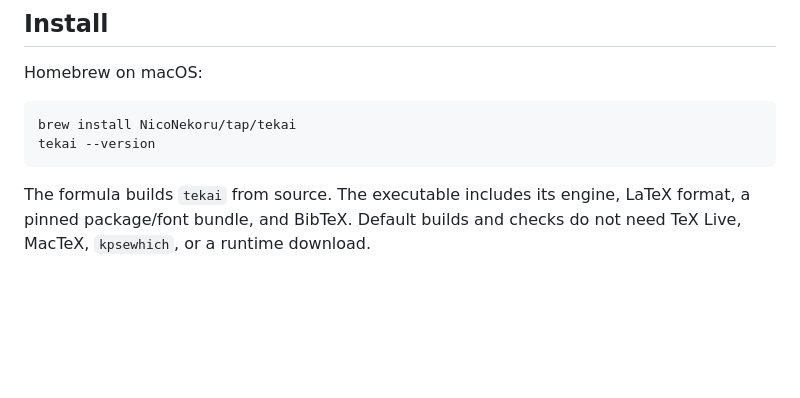
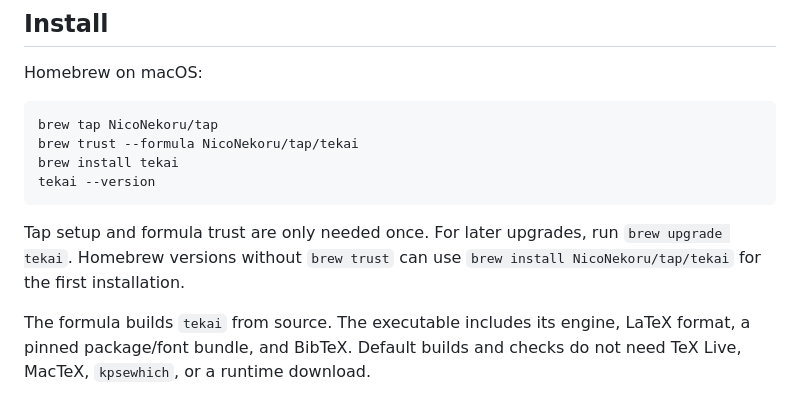
Before and after one commit to NicoNekoru/tekai, a Markdown page: README.md, the part around the change. GitHub-like rendering; blank space fills up the shorter version.

Commit message:
Document short Homebrew install and upgrade commands

````diff
--- a/README.md
+++ b/README.md
@@ -18,9 +18,15 @@ reference system at the repository's dated 144 DPI parity gate.
 Homebrew on macOS:
 
 ```sh
-brew install NicoNekoru/tap/tekai
+brew tap NicoNekoru/tap
+brew trust --formula NicoNekoru/tap/tekai
+brew install tekai
 tekai --version
 ```
+
+Tap setup and formula trust are only needed once. For later upgrades, run
+`brew upgrade tekai`. Homebrew versions without `brew trust` can use
+`brew install NicoNekoru/tap/tekai` for the first installation.
 
 The formula builds `tekai` from source. The executable includes its engine,
 LaTeX format, a pinned package/font bundle, and BibTeX. Default builds and
````
Also changed, not shown: docs/usage.md (+10 -2 lines).
